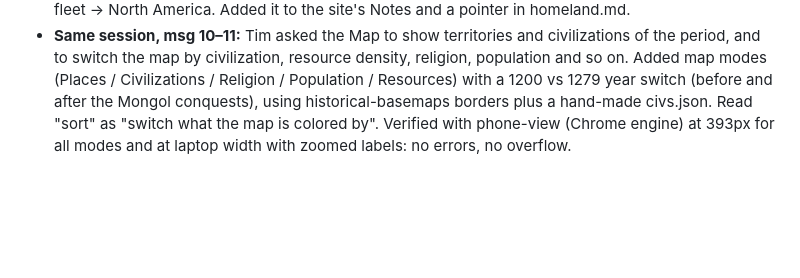
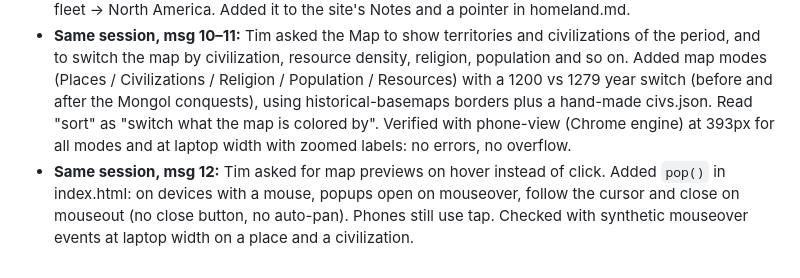
Before and after one commit to TimothyHadfield/alternate-history-story, a Markdown page: chat.md, the part around the change. Drawn GitHub-style; blank space fills up the shorter version.

Commit message:
chat.md: hover previews
Co-Authored-By: Claude Opus 5.5 (1M context) <noreply@anthropic.com>

```diff
--- a/chat.md
+++ b/chat.md
@@ -13,3 +13,4 @@
 - **Same session, msg 7:** Tim argued total power works with good system design (local feedback, bad-news reporting, successor); leader long-lived. Wants max births + max immigration; asked how a modern person rises to power; dislikes prophecy except one secret proof. Added "Tim's model" to government.md, wrote population.md and rise-to-power.md, softened prophecy items in ideas.json, logged standing instructions in progress.md and direction.md.
 - **Same session, msg 8–9:** Tim asked where Frederick II and Fibonacci were (answered in chat). Then: location should weigh difficulty of rising to power; explore starting in one place and moving to the long-term homeland; likes Mongol refugees and Fibonacci. Wrote two-stage-start.md (rise-difficulty table, 4 combined plans). Claude now leans toward plan A: Frederick's court and Pisa → 1241 refugee fleet → North America. Added it to the site's Notes and a pointer in homeland.md.
 - **Same session, msg 10–11:** Tim asked the Map to show territories and civilizations of the period, and to switch the map by civilization, resource density, religion, population and so on. Added map modes (Places / Civilizations / Religion / Population / Resources) with a 1200 vs 1279 year switch (before and after the Mongol conquests), using historical-basemaps borders plus a hand-made civs.json. Read "sort" as "switch what the map is colored by". Verified with phone-view (Chrome engine) at 393px for all modes and at laptop width with zoomed labels: no errors, no overflow.
+- **Same session, msg 12:** Tim asked for map previews on hover instead of click. Added `pop()` in index.html: on devices with a mouse, popups open on mouseover, follow the cursor and close on mouseout (no close button, no auto-pan). Phones still use tap. Checked with synthetic mouseover events at laptop width on a place and a civilization.
```
